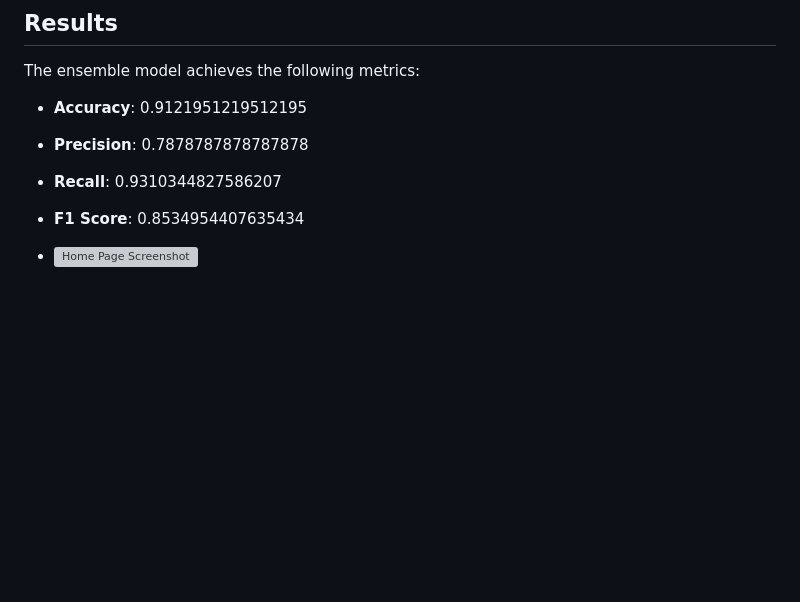
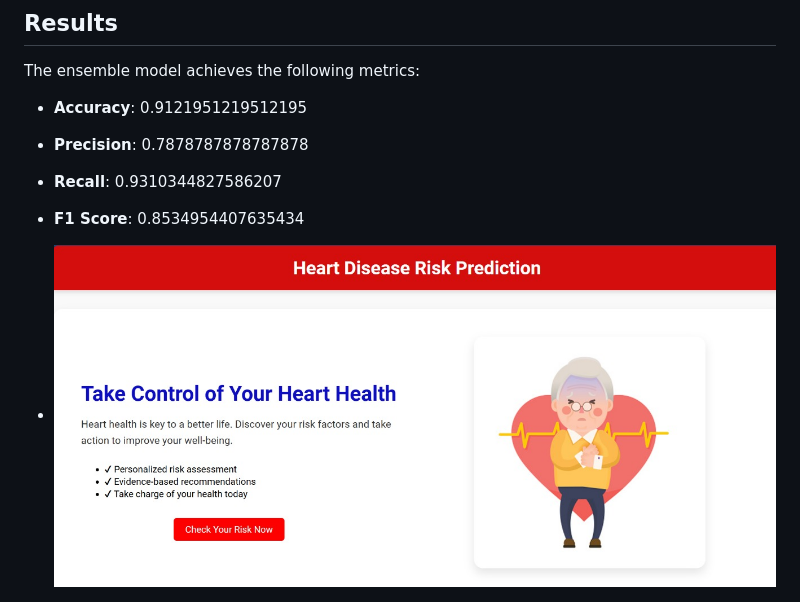
Before and after one commit to drv44/HeartRiskPredictorML, a Markdown page: README.md, the part around the change. Drawn GitHub-style; blank space fills up the shorter version; grey boxes are pictures that could not be loaded.

```diff
--- a/README.md
+++ b/README.md
@@ -99,7 +99,7 @@ The ensemble model achieves the following metrics:
 - **Recall**: 0.9310344827586207
 - **F1 Score**: 0.8534954407635434
 
-- ![Home Page Screenshot](images/homePage.jpg)
+- ![Home Page Screenshot](images/Homepage.jpg)
 - ![Prediction Form Screenshot](images/predictionForm.jpg)
 - ![Prediction Result Screenshot](images/predictionResult.jpg)
 
```
